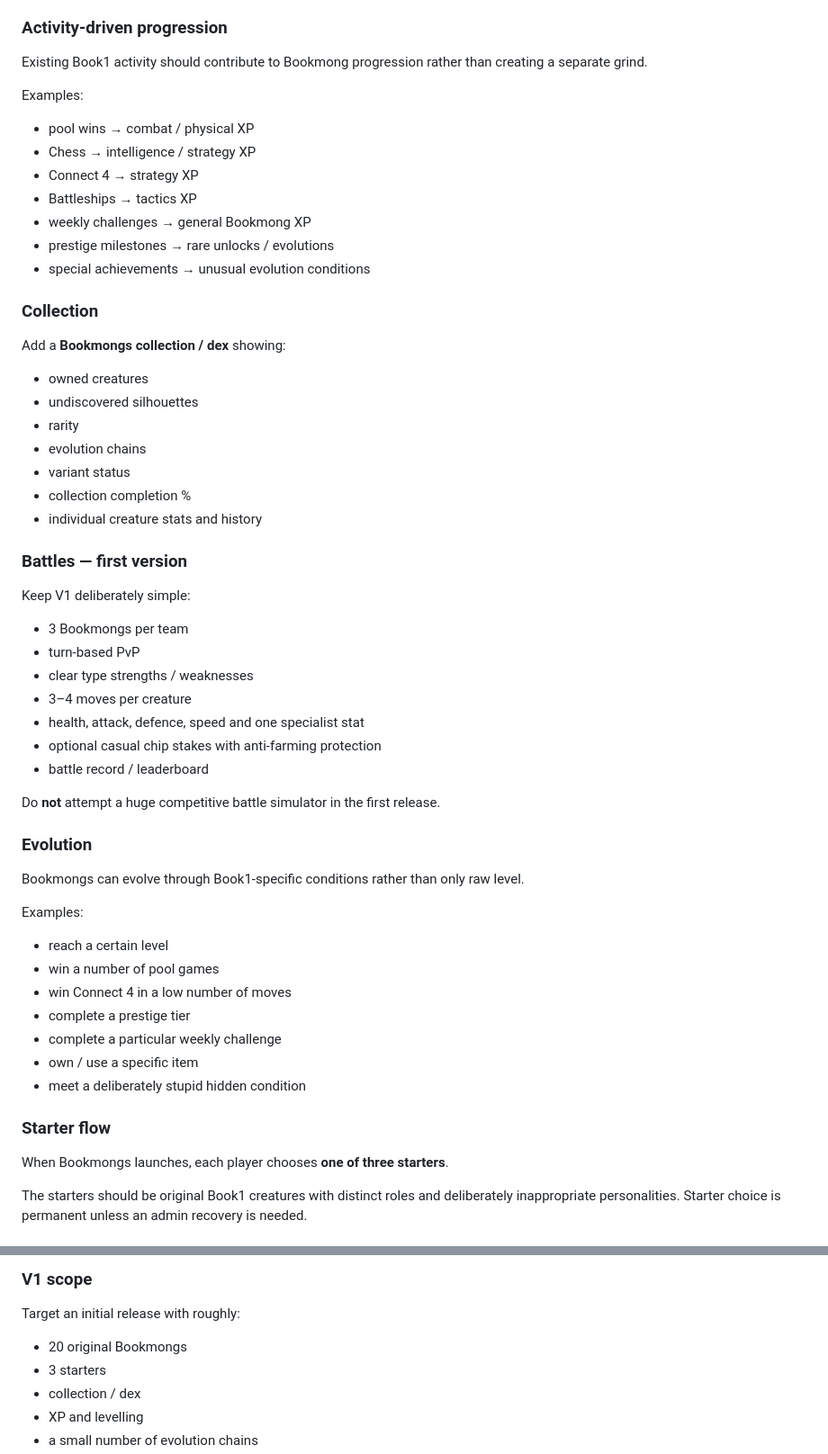
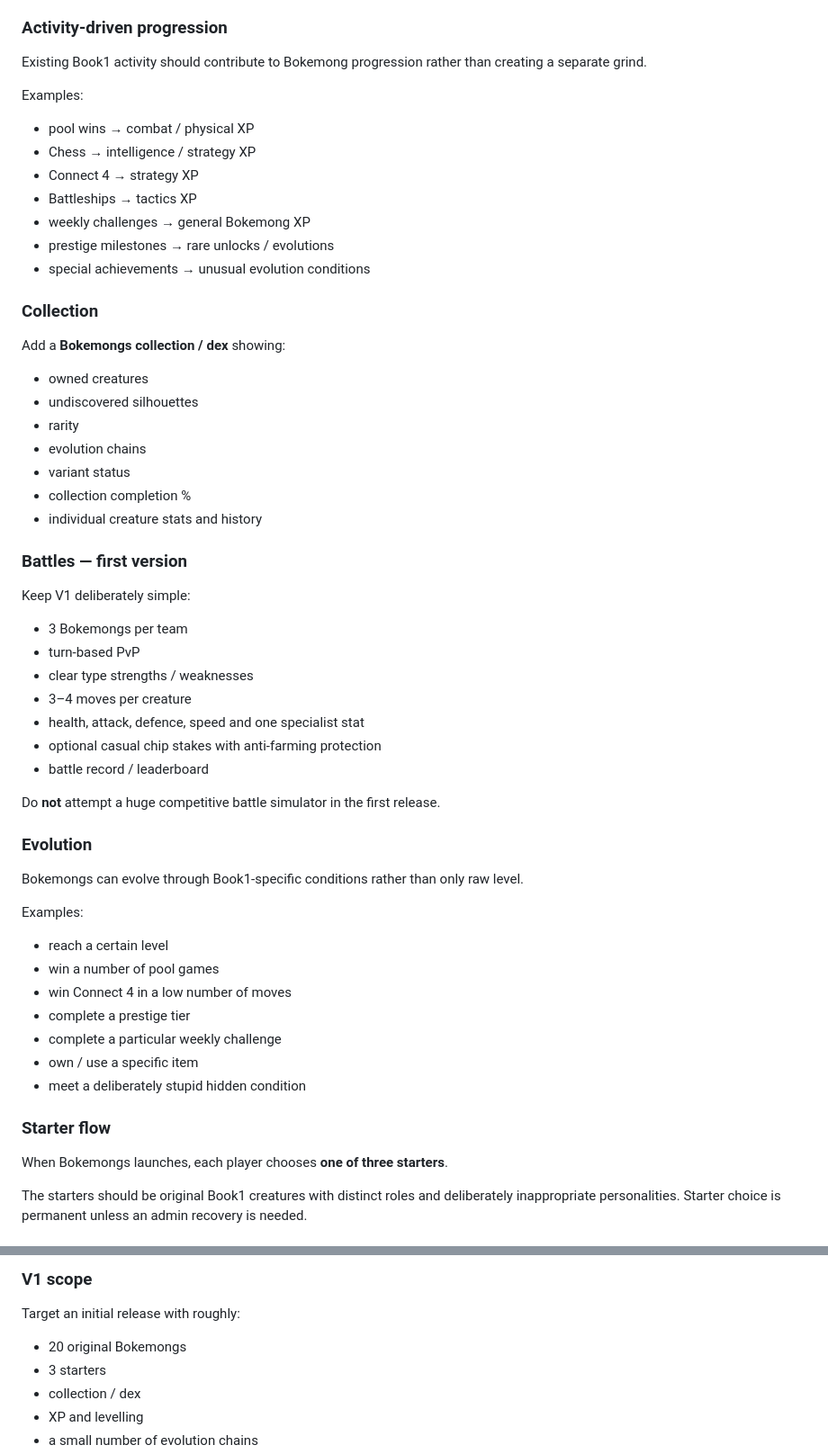
Before and after one commit to ChefferyEpstein/book1, a Markdown page: docs/ROADMAP.md, 2 parts joined by grey strips. Shown at 90% size. Rendered like a GitHub page.

Commit message:
Rename Bookmongs roadmap feature to Bokemongs

```diff
--- a/docs/ROADMAP.md
+++ b/docs/ROADMAP.md
@@ -146,7 +146,7 @@ Possible Book1-specific types include:
 
 ### Activity-driven progression
 
-Existing Book1 activity should contribute to Bookmong progression rather than creating a separate grind.
+Existing Book1 activity should contribute to Bokemong progression rather than creating a separate grind.
 
 Examples:
 
@@ -154,13 +154,13 @@ Examples:
 - Chess → intelligence / strategy XP
 - Connect 4 → strategy XP
 - Battleships → tactics XP
-- weekly challenges → general Bookmong XP
+- weekly challenges → general Bokemong XP
 - prestige milestones → rare unlocks / evolutions
 - special achievements → unusual evolution conditions
 
 ### Collection
 
-Add a **Bookmongs collection / dex** showing:
+Add a **Bokemongs collection / dex** showing:
 
 - owned creatures
 - undiscovered silhouettes
@@ -174,7 +174,7 @@ Add a **Bookmongs collection / dex** showing:
 
 Keep V1 deliberately simple:
 
-- 3 Bookmongs per team
+- 3 Bokemongs per team
 - turn-based PvP
 - clear type strengths / weaknesses
 - 3–4 moves per creature
@@ -186,7 +186,7 @@ Do **not** attempt a huge competitive battle simulator in the first release.
 
 ### Evolution
 
-Bookmongs can evolve through Book1-specific conditions rather than only raw level.
+Bokemongs can evolve through Book1-specific conditions rather than only raw level.
 
 Examples:
 
@@ -200,7 +200,7 @@ Examples:
 
 ### Starter flow
 
-When Bookmongs launches, each player chooses **one of three starters**.
+When Bokemongs launches, each player chooses **one of three starters**.
 
 The starters should be original Book1 creatures with distinct roles and deliberately inappropriate personalities. Starter choice is permanent unless an admin recovery is needed.
 
@@ -222,7 +222,7 @@ Creature names, artwork, moves and flavour text should lean heavily into Book1's
 
 Target an initial release with roughly:
 
-- 20 original Bookmongs
+- 20 original Bokemongs
 - 3 starters
 - collection / dex
 - XP and levelling
```
Also changed, not shown: other parts of docs/ROADMAP.md (+8 -8 lines).
